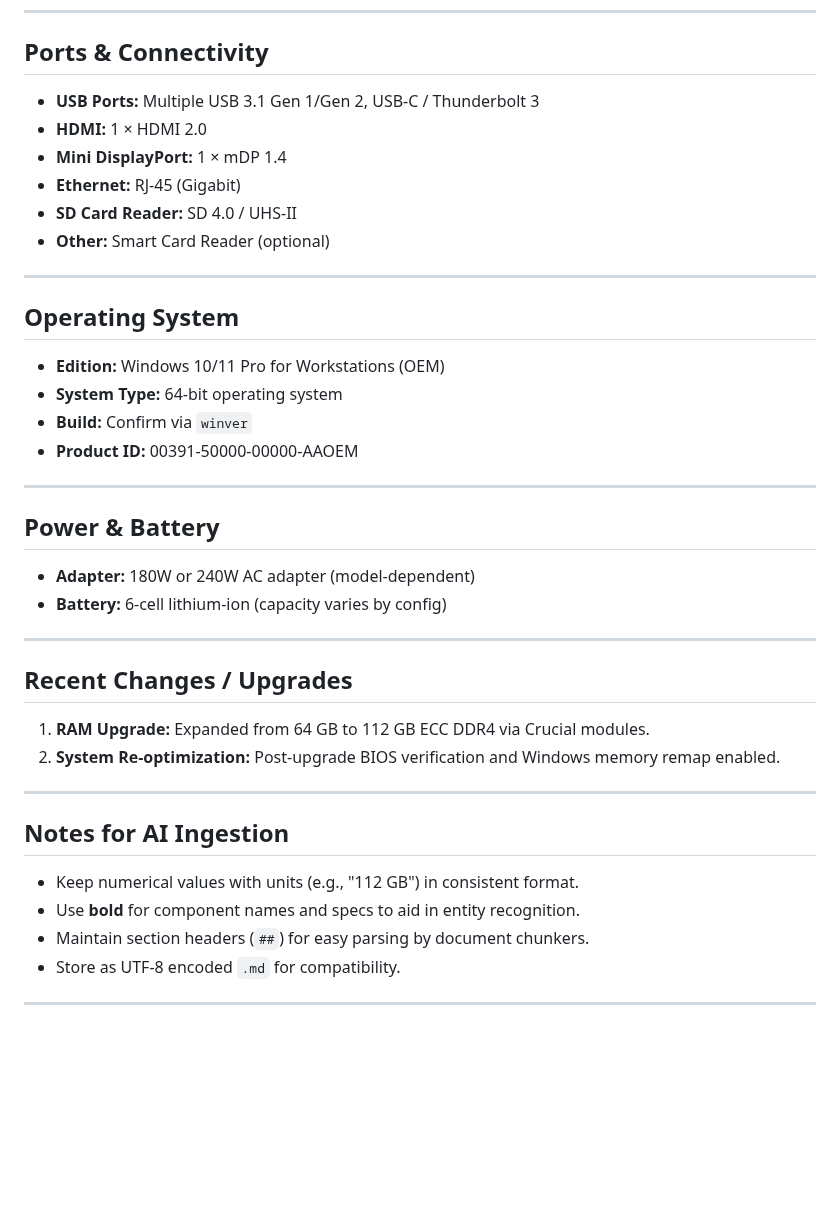
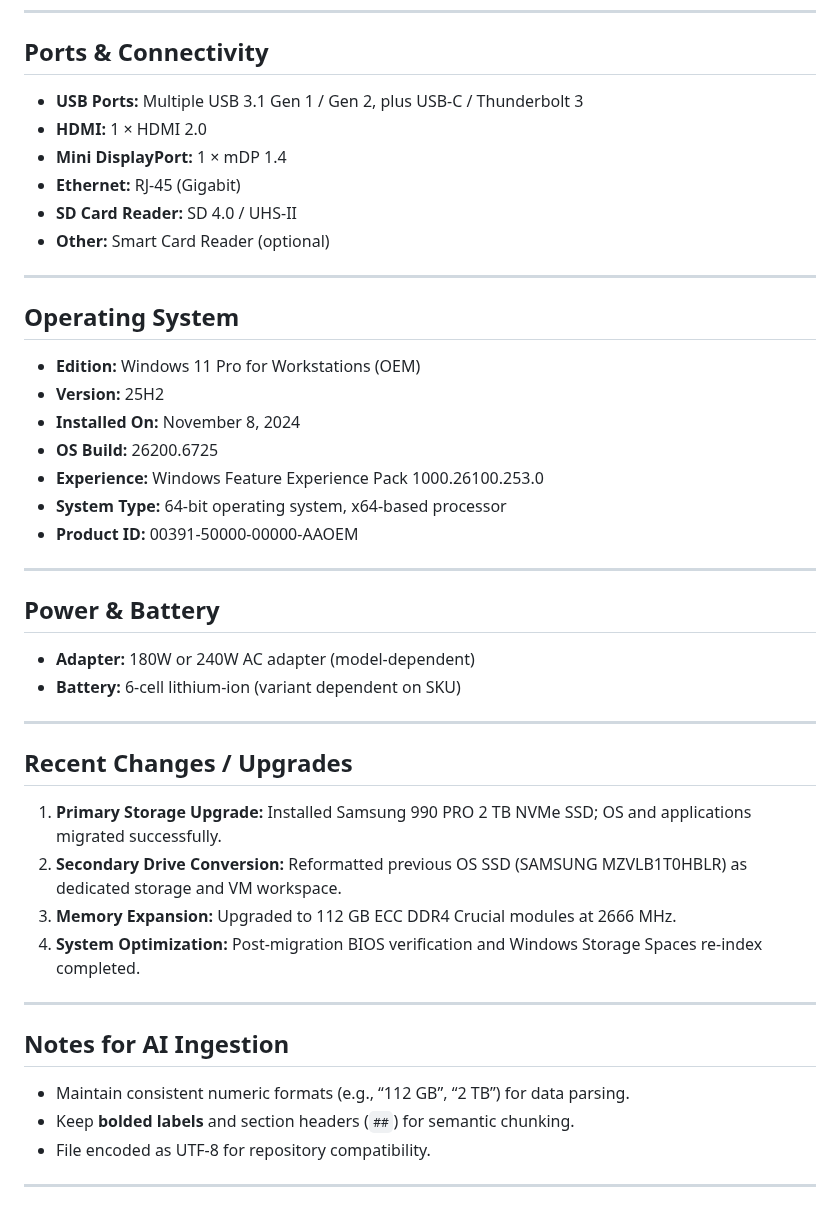
Before and after one commit to MarcArmy2003/The-Audiopheliac, a Markdown page: docs/Dell_Precision_7540_Specs.md, the part around one of its changes. Rendered like a GitHub page; blank space fills up the shorter version.

```diff
--- a/docs/Dell_Precision_7540_Specs.md
+++ b/docs/Dell_Precision_7540_Specs.md
@@ -87,7 +113,7 @@ High-performance mobile workstation configured for advanced data analysis, media
 ---
 
 ## Ports & Connectivity
-- **USB Ports:** Multiple USB 3.1 Gen 1/Gen 2, USB-C / Thunderbolt 3
+- **USB Ports:** Multiple USB 3.1 Gen 1 / Gen 2, plus USB-C / Thunderbolt 3
 - **HDMI:** 1 × HDMI 2.0
 - **Mini DisplayPort:** 1 × mDP 1.4
 - **Ethernet:** RJ-45 (Gigabit)
@@ -97,30 +123,34 @@ High-performance mobile workstation configured for advanced data analysis, media
 ---
 
 ## Operating System
-- **Edition:** Windows 10/11 Pro for Workstations (OEM)
-- **System Type:** 64-bit operating system
-- **Build:** Confirm via `winver`
+- **Edition:** Windows 11 Pro for Workstations (OEM)
+- **Version:** 25H2
+- **Installed On:** November 8, 2024
+- **OS Build:** 26200.6725
+- **Experience:** Windows Feature Experience Pack 1000.26100.253.0
+- **System Type:** 64-bit operating system, x64-based processor
 - **Product ID:** 00391-50000-00000-AAOEM
 
 ---
 
 ## Power & Battery
 - **Adapter:** 180W or 240W AC adapter (model-dependent)
-- **Battery:** 6-cell lithium-ion (capacity varies by config)
+- **Battery:** 6-cell lithium-ion (variant dependent on SKU)
 
 ---
 
 ## Recent Changes / Upgrades
-1. **RAM Upgrade:** Expanded from 64 GB to 112 GB ECC DDR4 via Crucial modules.
-2. **System Re-optimization:** Post-upgrade BIOS verification and Windows memory remap enabled.
+1. **Primary Storage Upgrade:** Installed Samsung 990 PRO 2 TB NVMe SSD; OS and applications migrated successfully.
+2. **Secondary Drive Conversion:** Reformatted previous OS SSD (SAMSUNG MZVLB1T0HBLR) as dedicated storage and VM workspace.
+3. **Memory Expansion:** Upgraded to 112 GB ECC DDR4 Crucial modules at 2666 MHz.
+4. **System Optimization:** Post-migration BIOS verification and Windows Storage Spaces re-index completed.
 
 ---
 
 ## Notes for AI Ingestion
-- Keep numerical values with units (e.g., "112 GB") in consistent format.
-- Use **bold** for component names and specs to aid in entity recognition.
-- Maintain section headers (`##`) for easy parsing by document chunkers.
-- Store as UTF-8 encoded `.md` for compatibility.
+- Maintain consistent numeric formats (e.g., “112 GB”, “2 TB”) for data parsing.
+- Keep **bolded labels** and section headers (`##`) for semantic chunking.
+- File encoded as UTF-8 for repository compatibility.
 
 ---
 
```
Also changed, not shown: other parts of docs/Dell_Precision_7540_Specs.md (+49 -23 lines).
